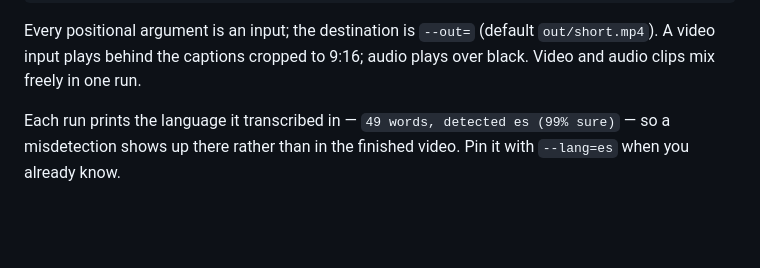
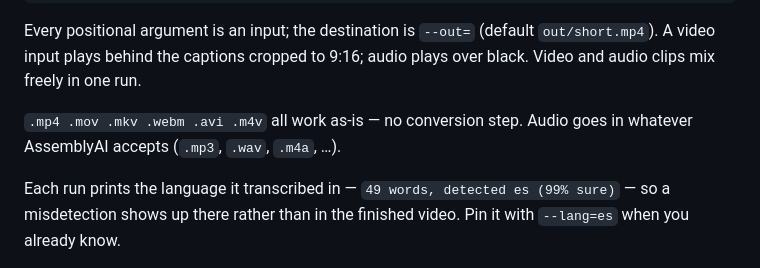
Before and after one commit to walfro90-gorilla/claude-studio, a Markdown page: README.md, the part around the change. Drawn GitHub-style; blank space fills up the shorter version.

````diff
--- a/README.md
+++ b/README.md
@@ -26,6 +26,8 @@ npm run short -- clip.mp4 --crop=left --zoom       # reframe, and add a slow pus
 ```
 
 Every positional argument is an input; the destination is `--out=` (default `out/short.mp4`). A video input plays behind the captions cropped to 9:16; audio plays over black. Video and audio clips mix freely in one run.
+
+`.mp4 .mov .mkv .webm .avi .m4v` all work as-is — no conversion step. Audio goes in whatever AssemblyAI accepts (`.mp3`, `.wav`, `.m4a`, …).
 
 Each run prints the language it transcribed in — `49 words, detected es (99% sure)` — so a misdetection shows up there rather than in the finished video. Pin it with `--lang=es` when you already know.
 
````
Also changed, not shown: CLAUDE.md (+2 -0 lines).
